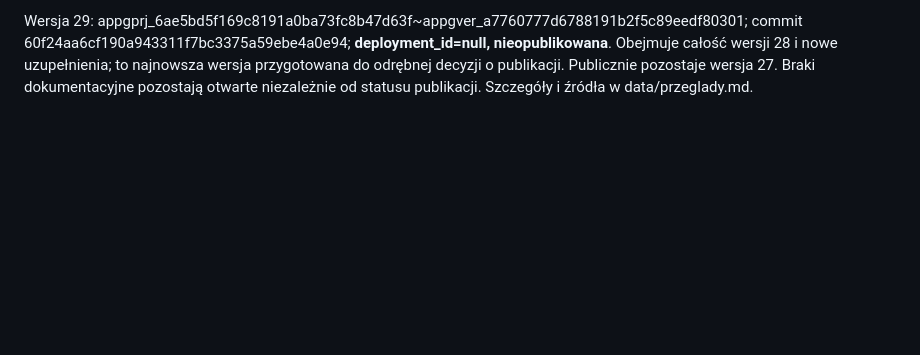
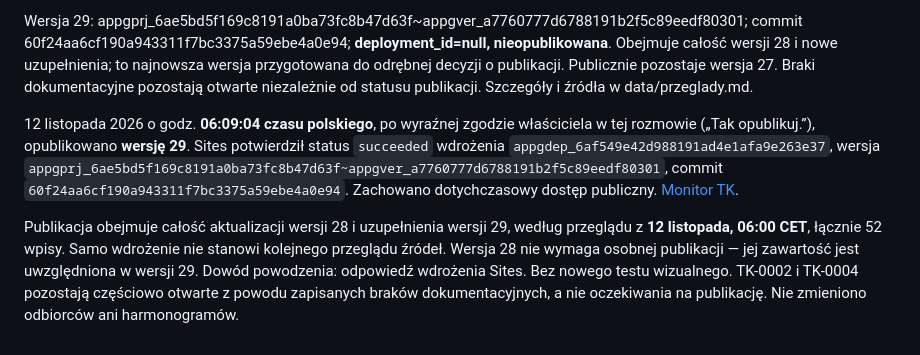
Before and after one commit to kkulka-GIT/HTML-pages, a Markdown page: data/inbox.md, the part around the change. Drawn GitHub-style; blank space fills up the shorter version.

Commit message:
Monitor TK: potwierdzenie publicznej publikacji wersji 29

```diff
--- a/data/inbox.md
+++ b/data/inbox.md
@@ -142,3 +142,8 @@ Wersja 28: appgprj_6ae5bd5f169c8191a0ba73fc8b47d63f~appgver_3ae09bea95bc81918d47
 - **Przegląd 12 listopada 2026, 06:00 CET — wersja 29 zapisana, nieopublikowana:** odczytano ponownie całą skrzynkę i wykonano przegląd od 11.11, 18:36. Bez nowych zgłoszeń, nadal 52 wpisy; uzupełniono trzy istniejące wydarzenia. TK-0002: dodano ograniczoną do odczytanego leadu i tez opinię Michała Długosza (DGP, wykaz wskazuje 9.11). Trop rozmowy Małgorzaty Kryszkiewicz z Jarosławem Matrasem (DGP, 11.11; indeks https://www.gazetaprawna.pl/prawnik) pozostaje do odczytu pełnej argumentacji. Pełne ekspertyzy KPRP i osobna opinia o dniach wolnych niepotwierdzone; status oczekuje. TK-0004: ponownie odczytano KSP; oryginały pism, poleceń i odpowiedź KGP nadal niepotwierdzone. Dodano warunkową zapowiedź wezwania komornika i informację o dalszej gotowości Policji, bez uznania ich za wykonane czynności lub rozstrzygnięcie prawne; status oczekuje. TK-0001/TK-0003 bez zmian.
 
 Wersja 29: appgprj_6ae5bd5f169c8191a0ba73fc8b47d63f~appgver_a7760777d6788191b2f5c89eedf80301; commit 60f24aa6cf190a943311f7bc3375a59ebe4a0e94; **deployment_id=null, nieopublikowana**. Obejmuje całość wersji 28 i nowe uzupełnienia; to najnowsza wersja przygotowana do odrębnej decyzji o publikacji. Publicznie pozostaje wersja 27. Braki dokumentacyjne pozostają otwarte niezależnie od statusu publikacji. Szczegóły i źródła w data/przeglady.md.
+
+
+12 listopada 2026 o godz. **06:09:04 czasu polskiego**, po wyraźnej zgodzie właściciela w tej rozmowie („Tak opublikuj.”), opublikowano **wersję 29**. Sites potwierdził status `succeeded` wdrożenia `appgdep_6af549e42d988191ad4e1afa9e263e37`, wersja `appgprj_6ae5bd5f169c8191a0ba73fc8b47d63f~appgver_a7760777d6788191b2f5c89eedf80301`, commit `60f24aa6cf190a943311f7bc3375a59ebe4a0e94`. Zachowano dotychczasowy dostęp publiczny. [Monitor TK](https://monitor-tk-2026.kkulka.chatgpt.site).
+
+Publikacja obejmuje całość aktualizacji wersji 28 i uzupełnienia wersji 29, według przeglądu z **12 listopada, 06:00 CET**, łącznie 52 wpisy. Samo wdrożenie nie stanowi kolejnego przeglądu źródeł. Wersja 28 nie wymaga osobnej publikacji — jej zawartość jest uwzględniona w wersji 29. Dowód powodzenia: odpowiedź wdrożenia Sites. Bez nowego testu wizualnego. TK-0002 i TK-0004 pozostają częściowo otwarte z powodu zapisanych braków dokumentacyjnych, a nie oczekiwania na publikację. Nie zmieniono odbiorców ani harmonogramów.
```
Also changed, not shown: data/przeglady.md (+5 -0 lines).
